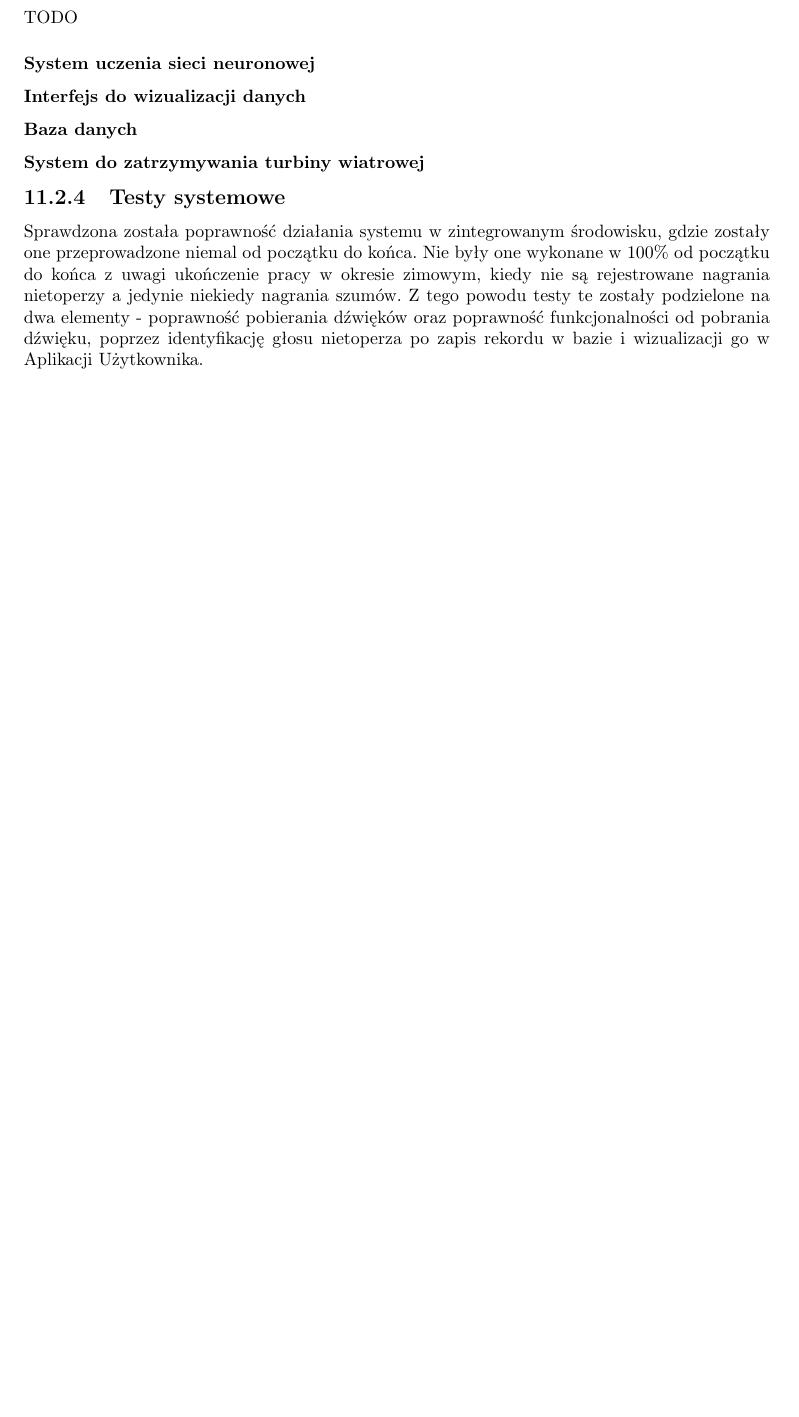
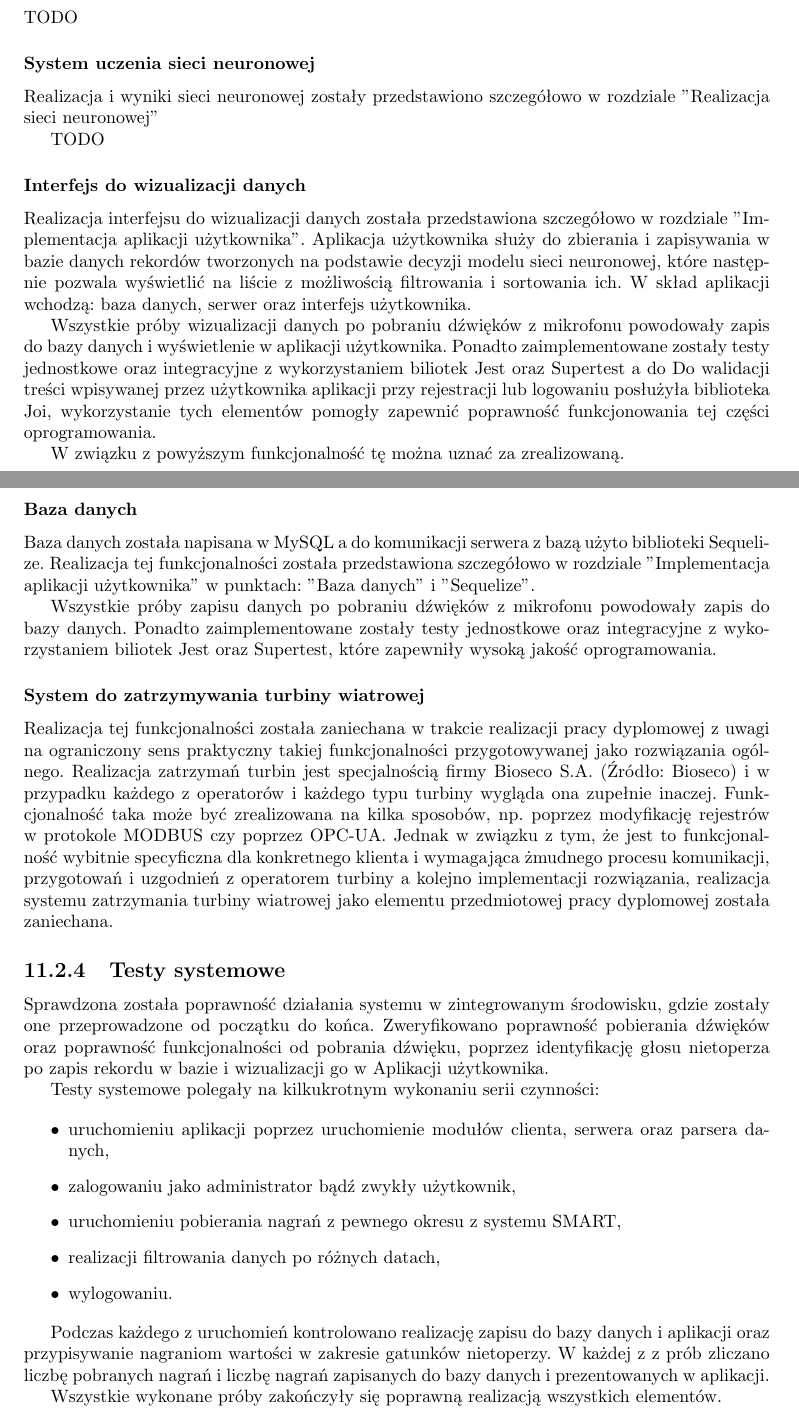
Before and after one commit to juliuszorlowski/BatmonitUI, a LaTeX thesis (pjatk_latex/engineer.tex): part of page 60 of 83 before the commit and two parts of pages 60 and 61 of 84 after it, the two joined at a grey line, cut so that both start at the same text, the shorter picture padded with empty space. Compiled offline with pdfLaTeX.

Commit message:
Rozdzial TESTY - wszystko poza siecia neuronowa

```diff
--- a/pjatk_latex/engineer.tex
+++ b/pjatk_latex/engineer.tex
@@ -1269,24 +1269,48 @@ Podczas prób pobierania danych z różnych zakresów czasowych, dane za każdym
 \subsubsection{Rozpoznanie wystąpienia nietoperza/rozpoznanie gatunku nietoperza}
 TODO
 
+
 \subsubsection{System uczenia sieci neuronowej}
+Realizacja i wyniki sieci neuronowej zostały przedstawiono szczegółowo w rozdziale "Realizacja sieci neuronowej"
+
+
+TODO
 
 \subsubsection{Interfejs do wizualizacji danych}
-
+Realizacja interfejsu do wizualizacji danych została przedstawiona szczegółowo w rozdziale "Implementacja aplikacji użytkownika". Aplikacja użytkownika służy do zbierania i zapisywania w bazie danych rekordów tworzonych na podstawie decyzji modelu sieci neuronowej, które następnie pozwala wyświetlić na liście z możliwością filtrowania i sortowania ich. W skład aplikacji wchodzą: baza danych, serwer oraz interfejs użytkownika.
+
+
+Wszystkie próby wizualizacji danych po pobraniu dźwięków z mikrofonu powodowały zapis do bazy danych i wyświetlenie w aplikacji użytkownika. Ponadto zaimplementowane zostały testy jednostkowe oraz integracyjne z wykorzystaniem biliotek Jest oraz Supertest a do Do walidacji treści wpisywanej przez użytkownika aplikacji przy rejestracji lub logowaniu posłużyła biblioteka Joi, wykorzystanie tych elementów pomogły zapewnić poprawność funkcjonowania tej części oprogramowania.
+
+W związku z powyższym funkcjonalność tę można uznać za zrealizowaną.
 
 \subsubsection{Baza danych}
+Baza danych została napisana w MySQL a do komunikacji serwera z bazą użyto biblioteki Sequelize. Realizacja tej funkcjonalności została przedstawiona szczegółowo w rozdziale "Implementacja aplikacji użytkownika" w punktach: "Baza danych" i "Sequelize".
+
+Wszystkie próby zapisu danych po pobraniu dźwięków z mikrofonu powodowały zapis do bazy danych. Ponadto zaimplementowane zostały testy jednostkowe oraz integracyjne z wykorzystaniem biliotek Jest oraz Supertest, które zapewniły wysoką jakość oprogramowania.
 
 \subsubsection{System do zatrzymywania turbiny wiatrowej}
-
-
+Realizacja tej funkcjonalności została zaniechana w trakcie realizacji pracy dyplomowej z uwagi na ograniczony sens praktyczny takiej funkcjonalności przygotowywanej jako rozwiązania ogólnego. Realizacja zatrzymań turbin jest specjalnością firmy Bioseco S.A. (Źródło: Bioseco) i w przypadku każdego z operatorów i każdego typu turbiny wygląda ona zupełnie inaczej. Funkcjonalność taka może być zrealizowana na kilka sposobów, np. poprzez modyfikację rejestrów w protokole MODBUS czy poprzez OPC-UA. Jednak w związku z tym, że jest to funkcjonalność wybitnie specyficzna dla konkretnego klienta i wymagająca żmudnego procesu komunikacji, przygotowań i uzgodnień z operatorem turbiny a kolejno implementacji rozwiązania, realizacja systemu zatrzymania turbiny wiatrowej jako elementu przedmiotowej pracy dyplomowej została zaniechana.
 
 
 \subsection{Testy systemowe}
-Sprawdzona została poprawność działania systemu w zintegrowanym środowisku, gdzie zostały one przeprowadzone niemal od początku do końca. Nie były one wykonane w 100\% od początku do końca z uwagi ukończenie pracy w okresie zimowym, kiedy nie są rejestrowane nagrania nietoperzy a jedynie niekiedy nagrania szumów. Z tego powodu testy te zostały podzielone na dwa elementy - poprawność pobierania dźwięków oraz poprawność funkcjonalności od pobrania dźwięku, poprzez identyfikację głosu nietoperza po zapis rekordu w bazie i wizualizacji go w Aplikacji Użytkownika.
-
-
-
-
+Sprawdzona została poprawność działania systemu w zintegrowanym środowisku, gdzie zostały one przeprowadzone od początku do końca. Zweryfikowano poprawność pobierania dźwięków oraz poprawność funkcjonalności od pobrania dźwięku, poprzez identyfikację głosu nietoperza po zapis rekordu w bazie i wizualizacji go w Aplikacji użytkownika.
+
+Testy systemowe polegały na kilkukrotnym wykonaniu serii czynności:
+
+\begin{itemize}
+  \item uruchomieniu aplikacji poprzez uruchomienie modułów clienta, serwera oraz parsera danych,
+  \item zalogowaniu jako administrator bądź zwykły użytkownik,
+  \item uruchomieniu pobierania nagrań z pewnego okresu z systemu SMART,
+  \item realizacji filtrowania danych po różnych datach,
+  \item wylogowaniu.
+\end{itemize}
+
+Podczas każdego z uruchomień kontrolowano realizację zapisu do bazy danych i aplikacji oraz przypisywanie nagraniom wartości w zakresie gatunków nietoperzy.
+W każdej z z prób zliczano liczbę pobranych nagrań i liczbę nagrań zapisanych do bazy danych i prezentowanych w aplikacji.
+
+
+Wszystkie wykonane próby zakończyły się poprawną realizacją wszystkich elementów.
 
 \chapter{Przyszłość produktu i komercjalizacja}
 
```
